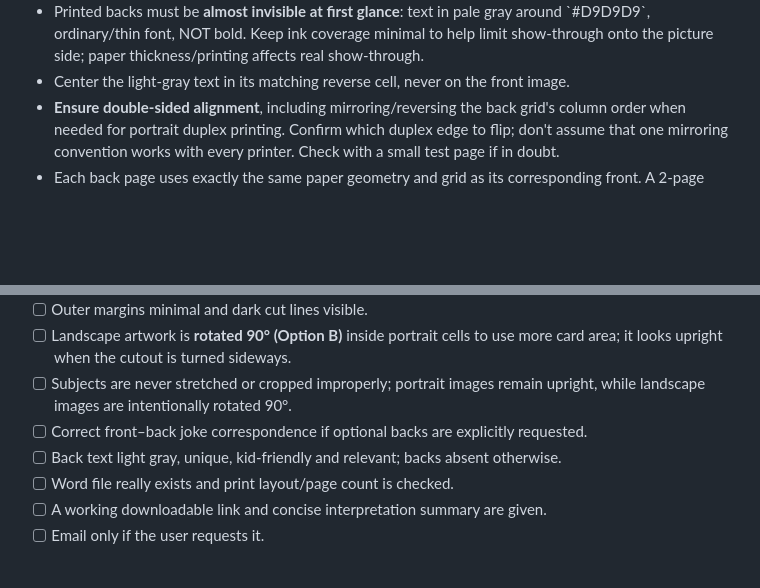
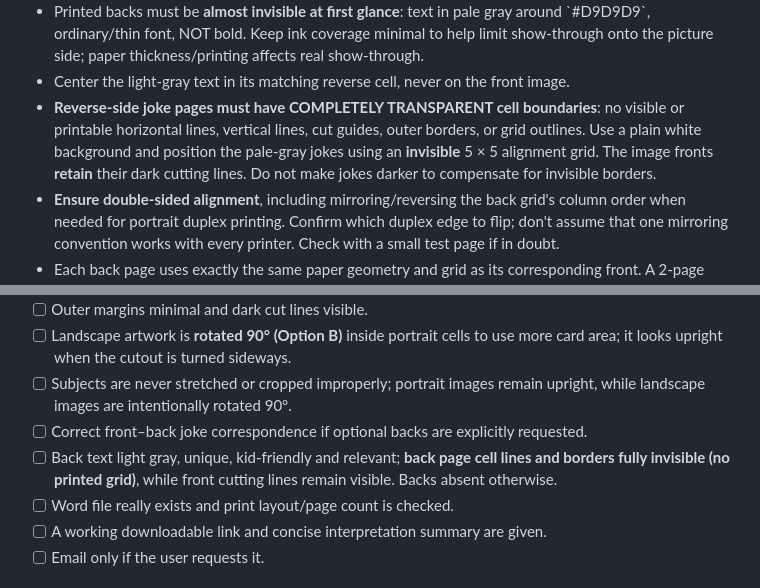
Before and after one commit to nolancasama/imgsheet, a Markdown page: CHATGPT_IMAGE_SHEET_PLAYBOOK.md, 2 parts joined by grey strips. GitHub-like rendering; blank space fills up the shorter version.

Commit message:
docs: hide all reverse-side joke-grid lines while preserving front cut guides

```diff
--- a/CHATGPT_IMAGE_SHEET_PLAYBOOK.md
+++ b/CHATGPT_IMAGE_SHEET_PLAYBOOK.md
@@ -123,6 +123,7 @@ When on:
   - General: 大阪の中心は松原や！知らんけど。
 - Printed backs must be **almost invisible at first glance**: text in pale gray around \`#D9D9D9\`, ordinary/thin font, NOT bold. Keep ink coverage minimal to help limit show-through onto the picture side; paper thickness/printing affects real show-through.
 - Center the light-gray text in its matching reverse cell, never on the front image.
+- **Reverse-side joke pages must have COMPLETELY TRANSPARENT cell boundaries**: no visible or printable horizontal lines, vertical lines, cut guides, outer borders, or grid outlines. Use a plain white background and position the pale-gray jokes using an **invisible** 5 × 5 alignment grid. The image fronts **retain** their dark cutting lines. Do not make jokes darker to compensate for invisible borders.
 - **Ensure double-sided alignment**, including mirroring/reversing the back grid's column order when needed for portrait duplex printing. Confirm which duplex edge to flip; don't assume that one mirroring convention works with every printer. Check with a small test page if in doubt.
 - Each back page uses exactly the same paper geometry and grid as its corresponding front. A 2-page image-only job becomes 4 physical pages with joke backs.
 
@@ -152,7 +153,7 @@ Primary output: **downloadable Microsoft Word \`.docx\`** suitable for printing,
 - [ ] Landscape artwork is **rotated 90° (Option B)** inside portrait cells to use more card area; it looks upright when the cutout is turned sideways.
 - [ ] Subjects are never stretched or cropped improperly; portrait images remain upright, while landscape images are intentionally rotated 90°.
 - [ ] Correct front–back joke correspondence if optional backs are explicitly requested.
-- [ ] Back text light gray, unique, kid-friendly and relevant; backs absent otherwise.
+- [ ] Back text light gray, unique, kid-friendly and relevant; **back page cell lines and borders fully invisible (no printed grid)**, while front cutting lines remain visible. Backs absent otherwise.
 - [ ] Word file really exists and print layout/page count is checked.
 - [ ] A working downloadable link and concise interpretation summary are given.
 - [ ] Email only if the user requests it.
```
